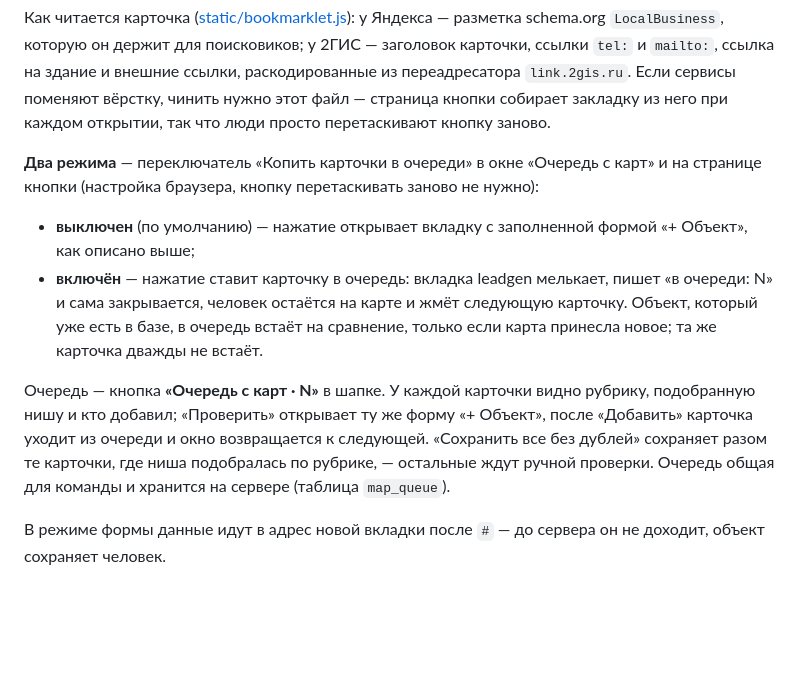
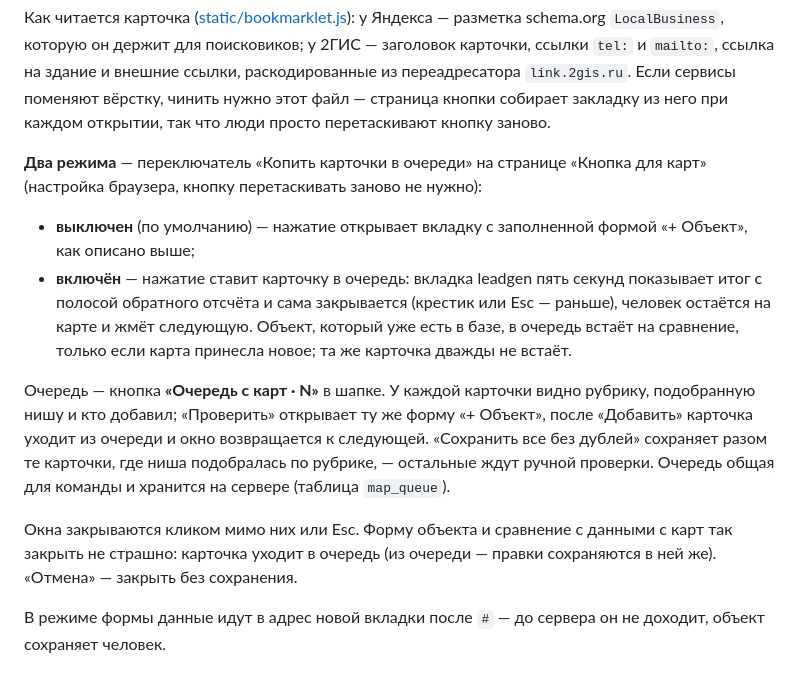
Before and after one commit to Kahman26/leadgen.kahman.studio, a Markdown page: README.md, the part around the change. Rendered like a GitHub page; blank space fills up the shorter version.

Commit message:
README: вкладка очереди на 5 секунд, режим только на странице кнопки, клик мимо окна
Co-Authored-By: Claude Opus 5.5 <noreply@anthropic.com>

```diff
--- a/README.md
+++ b/README.md
@@ -399,15 +399,14 @@ python -m uvicorn app:app --host 127.0.0.1 --port 8765
 собирает закладку из него при каждом открытии, так что люди просто
 перетаскивают кнопку заново.
 
-**Два режима** — переключатель «Копить карточки в очереди» в окне «Очередь
-с карт» и на странице кнопки (настройка браузера, кнопку перетаскивать
-заново не нужно):
+**Два режима** — переключатель «Копить карточки в очереди» на странице
+«Кнопка для карт» (настройка браузера, кнопку перетаскивать заново не нужно):
 
 - **выключен** (по умолчанию) — нажатие открывает вкладку с заполненной
   формой «+ Объект», как описано выше;
-- **включён** — нажатие ставит карточку в очередь: вкладка leadgen
-  мелькает, пишет «в очереди: N» и сама закрывается, человек остаётся на
-  карте и жмёт следующую карточку. Объект, который уже есть в базе, в
+- **включён** — нажатие ставит карточку в очередь: вкладка leadgen пять
+  секунд показывает итог с полосой обратного отсчёта и сама закрывается
+  (крестик или Esc — раньше), человек остаётся на карте и жмёт следующую. Объект, который уже есть в базе, в
   очередь встаёт на сравнение, только если карта принесла новое; та же
   карточка дважды не встаёт.
 
@@ -417,6 +416,10 @@ python -m uvicorn app:app --host 127.0.0.1 --port 8765
 к следующей. «Сохранить все без дублей» сохраняет разом те карточки, где
 ниша подобралась по рубрике, — остальные ждут ручной проверки. Очередь
 общая для команды и хранится на сервере (таблица `map_queue`).
+
+Окна закрываются кликом мимо них или Esc. Форму объекта и сравнение с
+данными с карт так закрыть не страшно: карточка уходит в очередь (из
+очереди — правки сохраняются в ней же). «Отмена» — закрыть без сохранения.
 
 В режиме формы данные идут в адрес новой вкладки после `#` — до сервера он
 не доходит, объект сохраняет человек.
```
